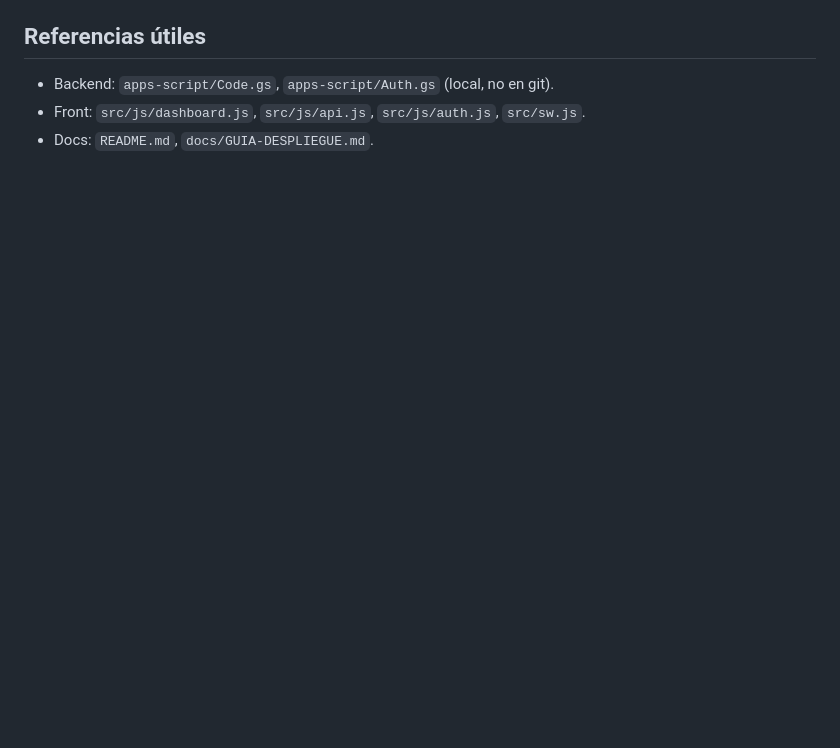
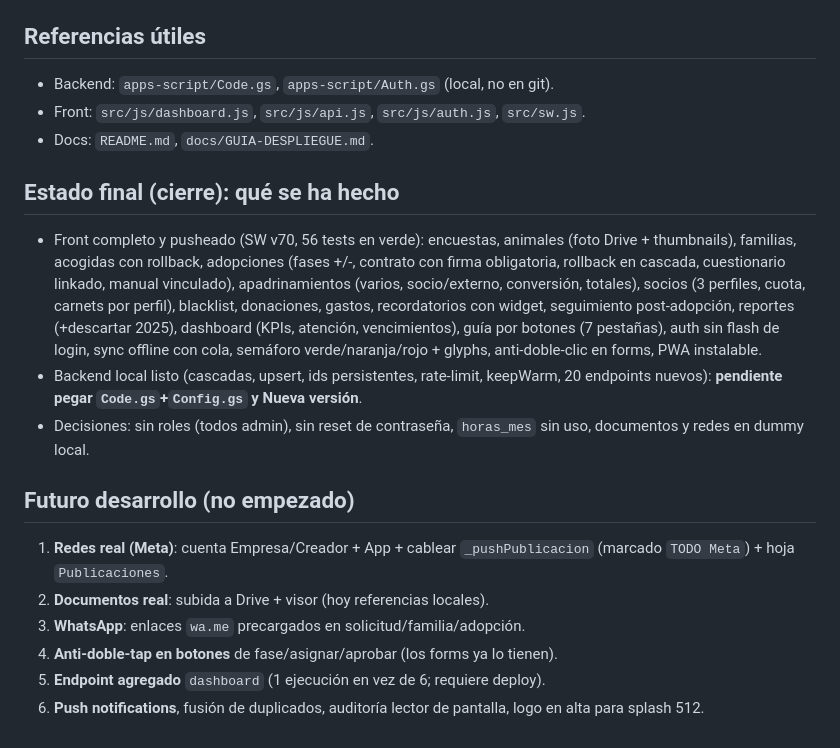
Before and after one commit to gn-admin/admin-dashboard, a Markdown page: PROGRESO.md, the part around the change. GitHub-like rendering; blank space fills up the shorter version.

Commit message:
docs: contexto final de cierre (hecho vs futuro)

```diff
--- a/PROGRESO.md
+++ b/PROGRESO.md
@@ -72,3 +72,16 @@ PWA admin de Grupo Nebak (Apps Script + Sheets + Firebase Auth) desplegada y **f
 - Backend: `apps-script/Code.gs`, `apps-script/Auth.gs` (local, no en git).
 - Front: `src/js/dashboard.js`, `src/js/api.js`, `src/js/auth.js`, `src/sw.js`.
 - Docs: `README.md`, `docs/GUIA-DESPLIEGUE.md`.
+
+## Estado final (cierre): qué se ha hecho
+- Front completo y pusheado (SW v70, 56 tests en verde): encuestas, animales (foto Drive + thumbnails), familias, acogidas con rollback, adopciones (fases +/-, contrato con firma obligatoria, rollback en cascada, cuestionario linkado, manual vinculado), apadrinamientos (varios, socio/externo, conversión, totales), socios (3 perfiles, cuota, carnets por perfil), blacklist, donaciones, gastos, recordatorios con widget, seguimiento post-adopción, reportes (+descartar 2025), dashboard (KPIs, atención, vencimientos), guía por botones (7 pestañas), auth sin flash de login, sync offline con cola, semáforo verde/naranja/rojo + glyphs, anti-doble-clic en forms, PWA instalable.
+- Backend local listo (cascadas, upsert, ids persistentes, rate-limit, keepWarm, 20 endpoints nuevos): **pendiente pegar `Code.gs`+`Config.gs` y Nueva versión**.
+- Decisiones: sin roles (todos admin), sin reset de contraseña, `horas_mes` sin uso, documentos y redes en dummy local.
+
+## Futuro desarrollo (no empezado)
+1. **Redes real (Meta)**: cuenta Empresa/Creador + App + cablear `_pushPublicacion` (marcado `TODO Meta`) + hoja `Publicaciones`.
+2. **Documentos real**: subida a Drive + visor (hoy referencias locales).
+3. **WhatsApp**: enlaces `wa.me` precargados en solicitud/familia/adopción.
+4. **Anti-doble-tap en botones** de fase/asignar/aprobar (los forms ya lo tienen).
+5. **Endpoint agregado** `dashboard` (1 ejecución en vez de 6; requiere deploy).
+6. **Push notifications**, fusión de duplicados, auditoría lector de pantalla, logo en alta para splash 512.
```
